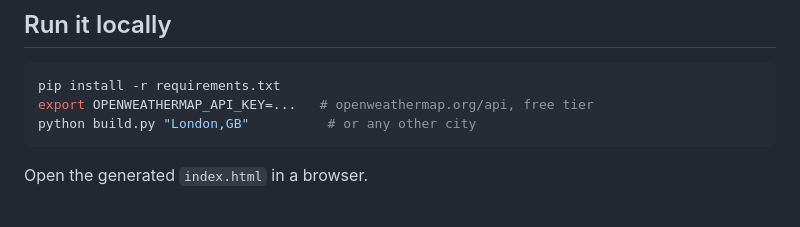
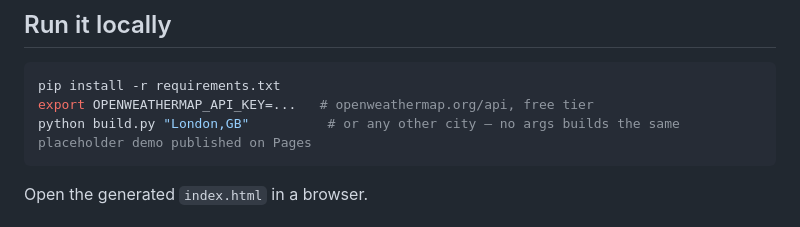
Before and after one commit to puginanatoly-stack/weather-monitor, a Markdown page: README.md, the part around one of its changes. GitHub-like rendering.

````diff
--- a/README.md
+++ b/README.md
@@ -32,7 +34,7 @@ The scoring/filtering logic isn't tied to Sri Lanka specifically — swapping th
 ```bash
 pip install -r requirements.txt
 export OPENWEATHERMAP_API_KEY=...   # openweathermap.org/api, free tier
-python build.py "London,GB"          # or any other city
+python build.py "London,GB"          # or any other city — no args builds the same placeholder demo published on Pages
 ```
 
 Open the generated `index.html` in a browser.
````
Also changed, not shown: other parts of README.md (+2 -0 lines), README.ru.md (+3 -1 lines).
